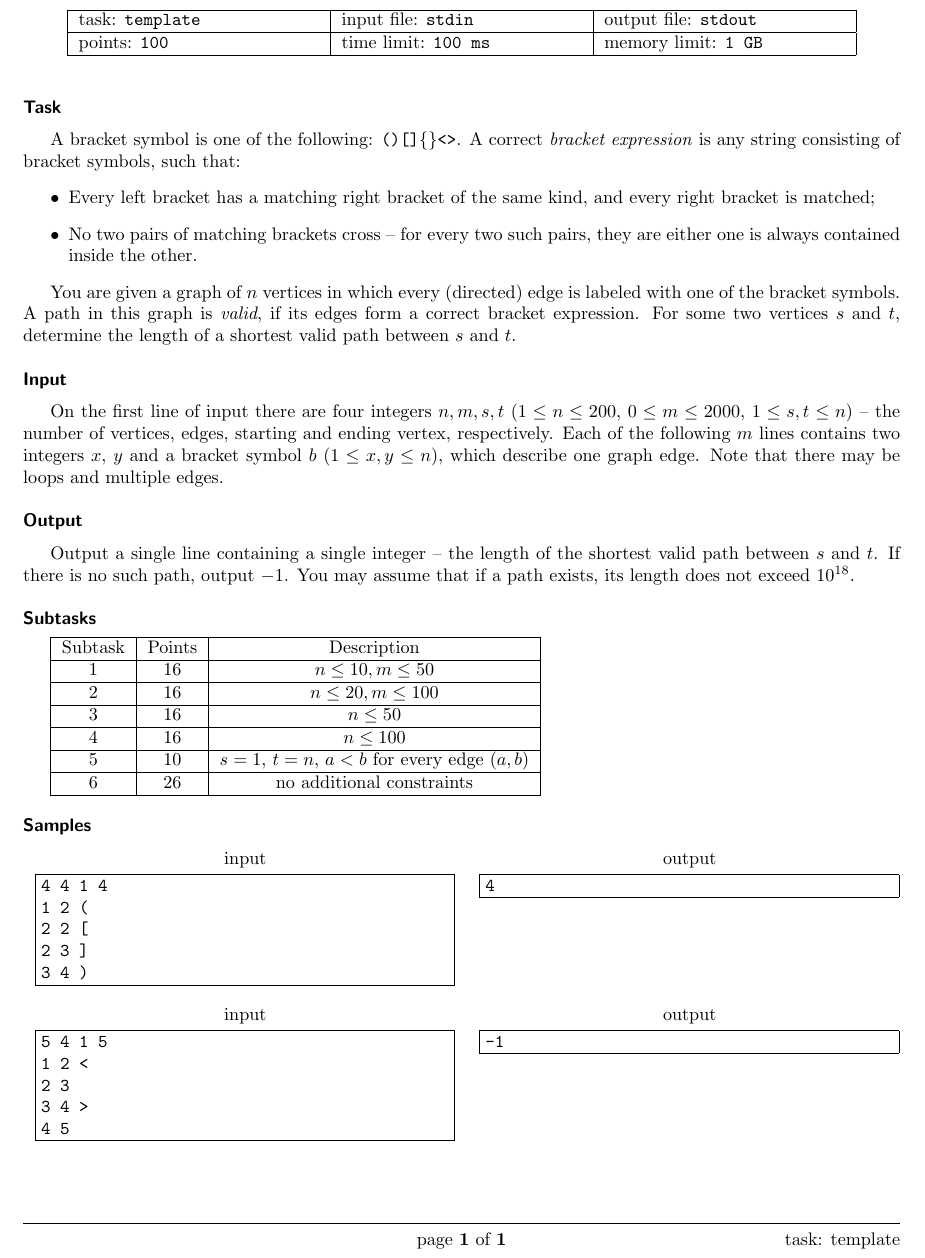
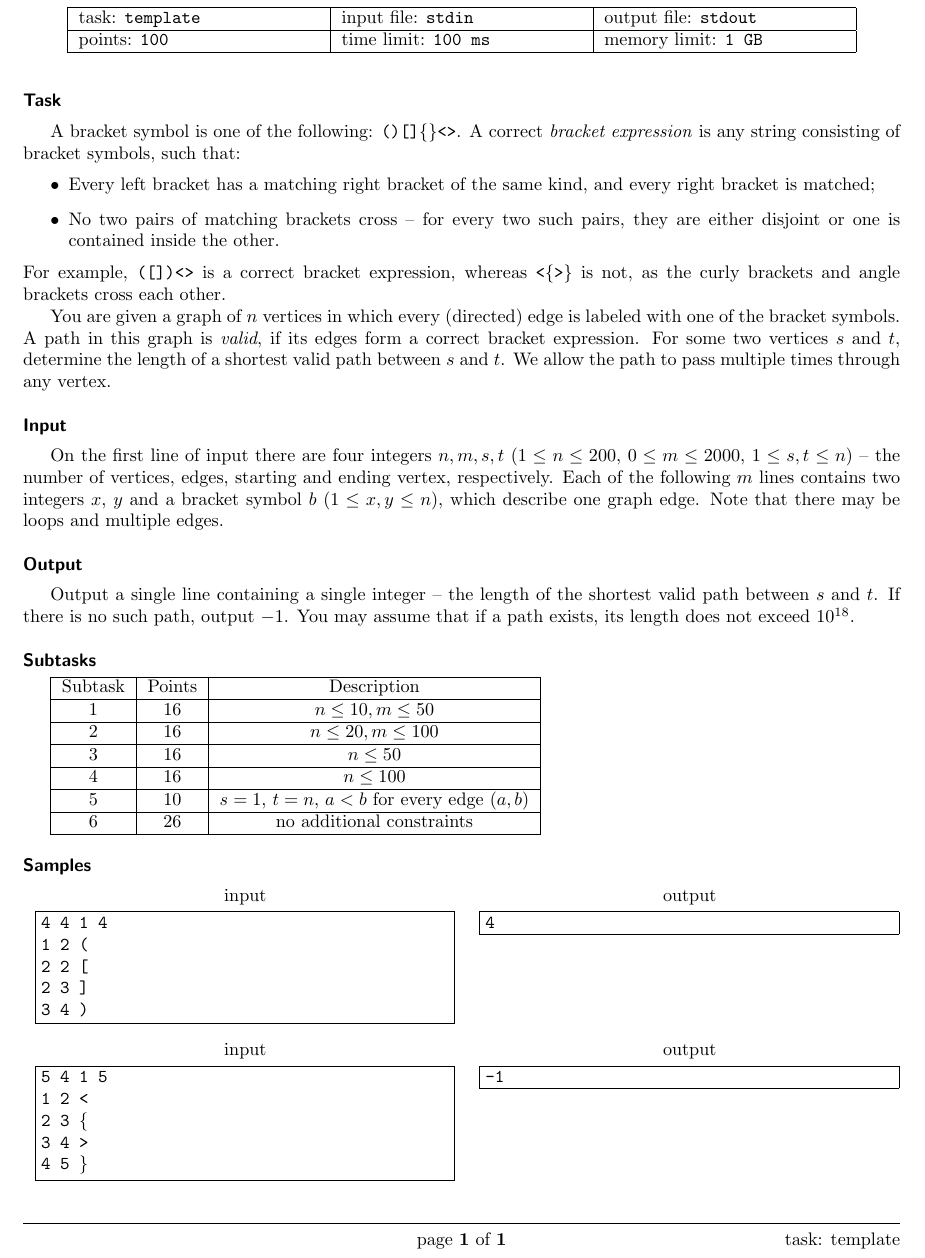
Before and after one commit to fabik/cpspc2017, a LaTeX document (statements/src/lang-en/day-pl/brackets.tex): part of the page, cut so that both start at the same text. Compiled offline with pdfLaTeX.

Commit message:
Statements for Polish day: corrections.

```diff
--- a/statements/src/lang-en/day-pl/brackets.tex
+++ b/statements/src/lang-en/day-pl/brackets.tex
@@ -19,10 +19,11 @@
 A bracket symbol is one of the following: \texttt{()[]\{\}<>}. A correct \textit{bracket expression} is any string consisting of bracket symbols, such that:
 \begin{itemize}
  \item Every left bracket has a matching right bracket of the same kind, and every right bracket is matched;
- \item No two pairs of matching brackets cross -- for every two such pairs, they are either one is always contained inside the other.
+ \item No two pairs of matching brackets cross -- for every two such pairs, they are either disjoint or one is contained inside the other.
 \end{itemize}
+For example, \texttt{([])<>} is a correct bracket expression, whereas \texttt{<\{>\}} is not, as the curly brackets and angle brackets cross each other.
 
-You are given a graph of $n$ vertices in which every (directed) edge is labeled with one of the bracket symbols. A path in this graph is \textit{valid}, if its edges form a correct bracket expression. For some two vertices $s$ and $t$, determine the length of a shortest valid path between $s$ and $t$.
+You are given a graph of $n$ vertices in which every (directed) edge is labeled with one of the bracket symbols. A path in this graph is \textit{valid}, if its edges form a correct bracket expression. For some two vertices $s$ and $t$, determine the length of a shortest valid path between $s$ and $t$. We allow the path to pass multiple times through any vertex.
 
 
 \heading{Input}
@@ -69,9 +70,9 @@ Output a single line containing a single integer -- the length of the shortest v
 \sampleIN
 5 4 1 5
 1 2 <
-2 3 {
+2 3 \{
 3 4 >
-4 5 }
+4 5 \}
 \sampleOUT
 -1
 
```
Also changed, not shown: statements/src/lang-en/day-pl/gcds.tex (+2 -2 lines).
